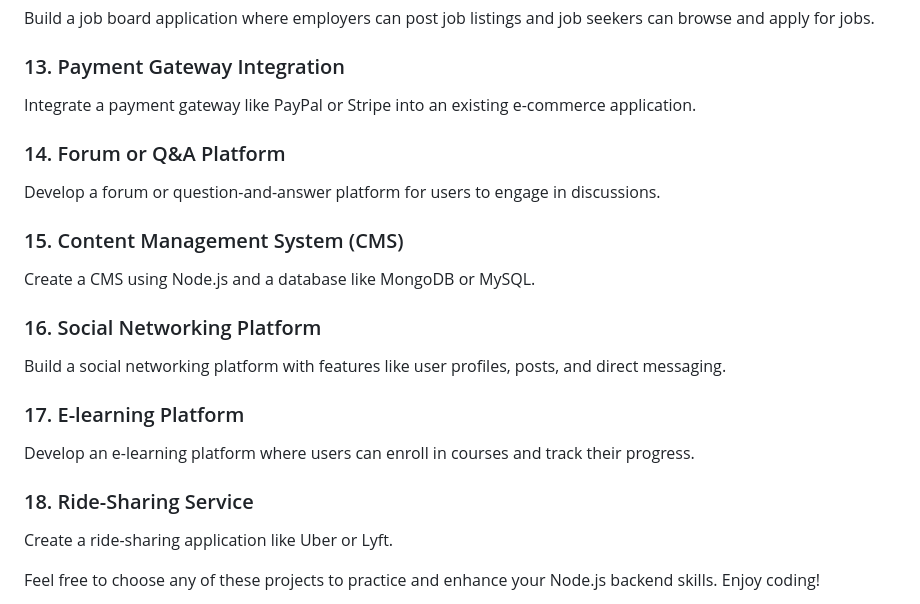
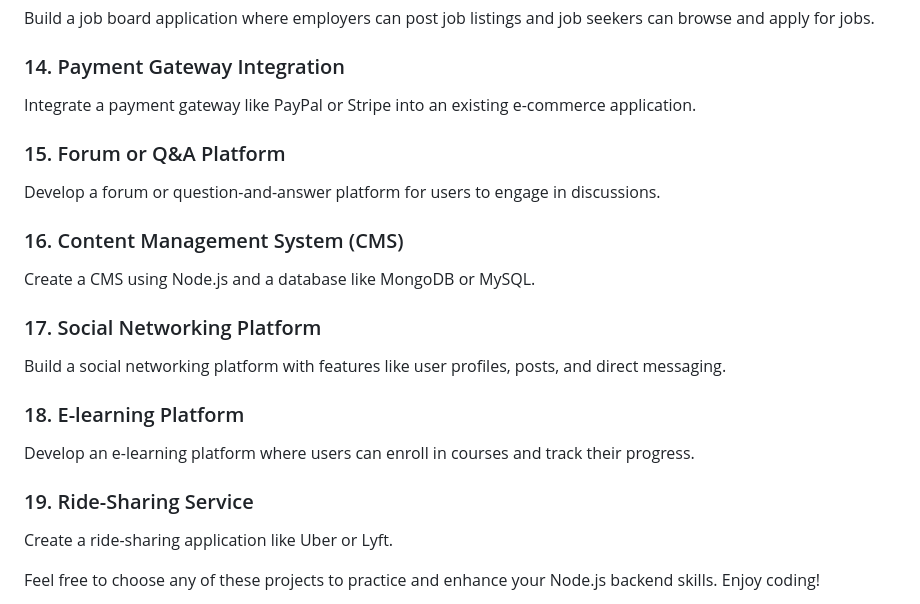
Before and after one commit to qobulovasror/backend-project-ideas, a Markdown page: README.md, the part around one of its changes. GitHub-like rendering.

```diff
--- a/README.md
+++ b/README.md
@@ -73,27 +81,27 @@ Create an RSS feed reader that fetches and parses RSS feeds from different sourc
 
 Build a job board application where employers can post job listings and job seekers can browse and apply for jobs.
 
-### 13. Payment Gateway Integration
+### 14. Payment Gateway Integration
 
 Integrate a payment gateway like PayPal or Stripe into an existing e-commerce application.
 
-### 14. Forum or Q&A Platform
+### 15. Forum or Q&A Platform
 
 Develop a forum or question-and-answer platform for users to engage in discussions.
 
-### 15. Content Management System (CMS)
+### 16. Content Management System (CMS)
 
 Create a CMS using Node.js and a database like MongoDB or MySQL.
 
-### 16. Social Networking Platform
+### 17. Social Networking Platform
 
 Build a social networking platform with features like user profiles, posts, and direct messaging.
 
-### 17. E-learning Platform
+### 18. E-learning Platform
 
 Develop an e-learning platform where users can enroll in courses and track their progress.
 
-### 18. Ride-Sharing Service
+### 19. Ride-Sharing Service
 
 Create a ride-sharing application like Uber or Lyft.
 
```
Also changed, not shown: other parts of README.md (+36 -28 lines).
